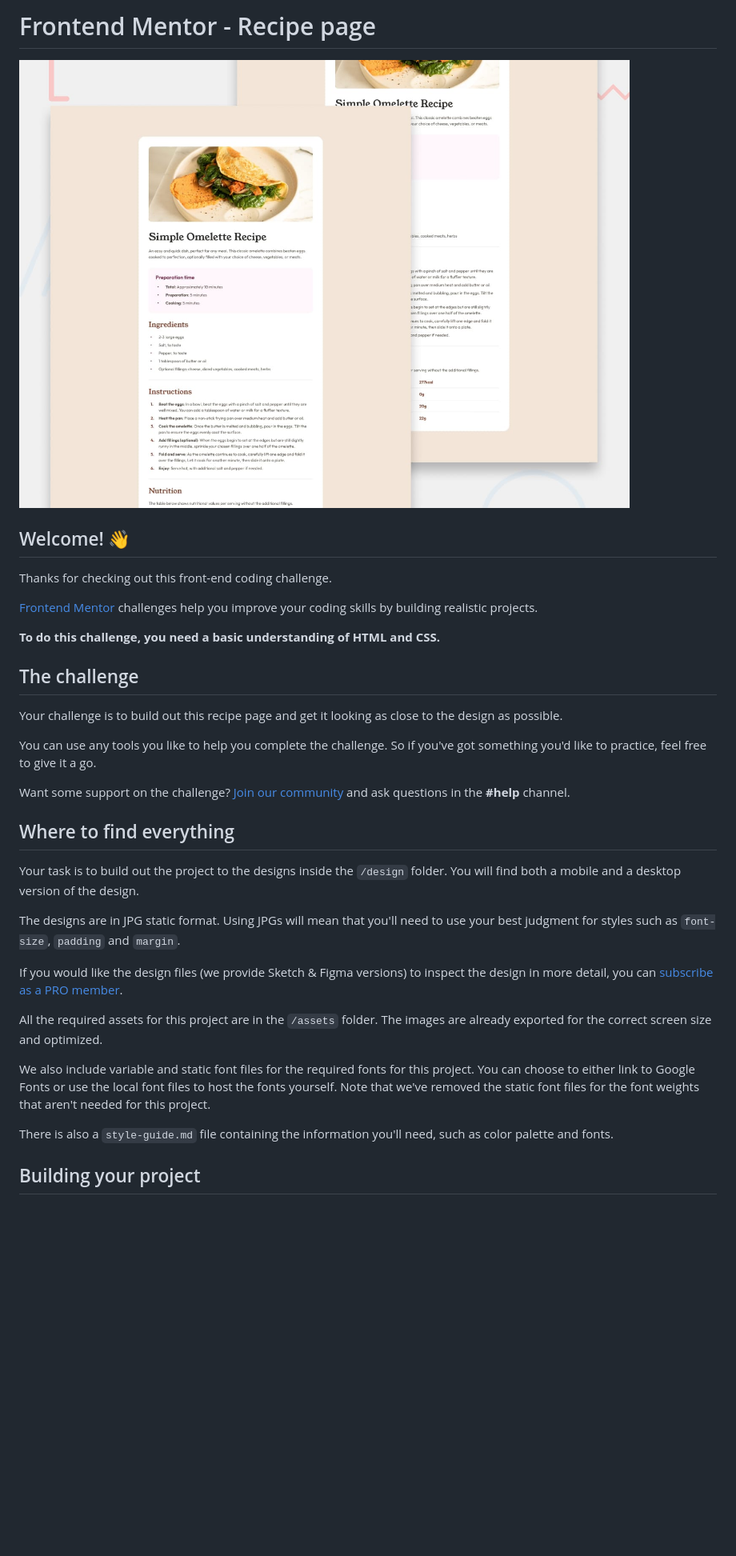
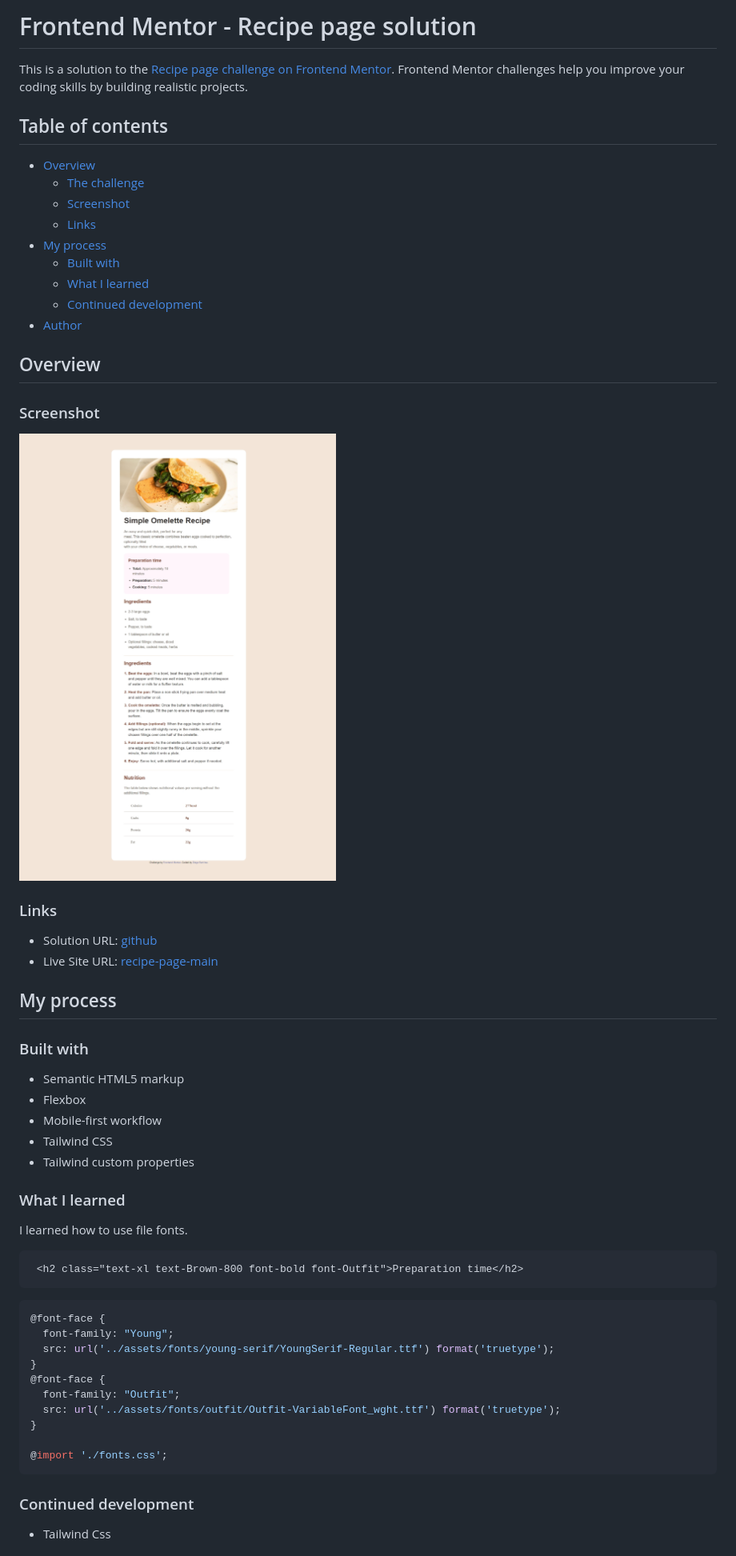
Before and after one commit to Diego2Drm/recipe-page-main, a Markdown page: README.md, the part around the change printed below. Shown: that part at 80% size. Drawn GitHub-style; pictures changed too: src/images/screenshot.jpeg (added); blank space fills up the shorter version.

````diff
--- a/README.md
+++ b/README.md
@@ -1,36 +1,61 @@
-# Frontend Mentor - Recipe page
+# Frontend Mentor - Recipe page solution
 
-![Design preview for the Recipe page coding challenge](./preview.jpg)
+This is a solution to the [Recipe page challenge on Frontend Mentor](https://www.frontendmentor.io/challenges/recipe-page-KiTsR8QQKm). Frontend Mentor challenges help you improve your coding skills by building realistic projects.
 
-## Welcome! 👋
+## Table of contents
 
-Thanks for checking out this front-end coding challenge.
+- [Overview](#overview)
+  - [The challenge](#the-challenge)
+  - [Screenshot](#screenshot)
+  - [Links](#links)
+- [My process](#my-process)
+  - [Built with](#built-with)
+  - [What I learned](#what-i-learned)
+  - [Continued development](#continued-development)
+- [Author](#author)
 
-[Frontend Mentor](https://www.frontendmentor.io) challenges help you improve your coding skills by building realistic projects.
+## Overview
 
-**To do this challenge, you need a basic understanding of HTML and CSS.**
+### Screenshot
 
-## The challenge
+![](./src/images/screenshot.jpeg)
 
-Your challenge is to build out this recipe page and get it looking as close to the design as possible.
+### Links
 
-You can use any tools you like to help you complete the challenge. So if you've got something you'd like to practice, feel free to give it a go.
+- Solution URL: [github](https://github.com/Diego2Drm/recipe-page-main)
+- Live Site URL: [recipe-page-main](https://diego2drm.github.io/recipe-page-main/)
 
-Want some support on the challenge? [Join our community](https://www.frontendmentor.io/community) and ask questions in the **#help** channel.
+## My process
 
-## Where to find everything
+### Built with
 
-Your task is to build out the project to the designs inside the `/design` folder. You will find both a mobile and a desktop version of the design.
+- Semantic HTML5 markup
+- Flexbox
+- Mobile-first workflow
+- Tailwind CSS
+- Tailwind custom properties
 
-The designs are in JPG static format. Using JPGs will mean that you'll need to use your best judgment for styles such as `font-size`, `padding` and `margin`.
+### What I learned
 
-If you would like the design files (we provide Sketch & Figma versions) to inspect the design in more detail, you can [subscribe as a PRO member](https://www.frontendmentor.io/pro).
+I learned how to use file fonts.
 
-All the required assets for this project are in the `/assets` folder. The images are already exported for the correct screen size and optimized.
+```html
+ <h2 class="text-xl text-Brown-800 font-bold font-Outfit">Preparation time</h2>
+```
+```css
+@font-face {
+  font-family: "Young";
+  src: url('../assets/fonts/young-serif/YoungSerif-Regular.ttf') format('truetype');
+}
+@font-face {
+  font-family: "Outfit";
+  src: url('../assets/fonts/outfit/Outfit-VariableFont_wght.ttf') format('truetype');
+}
 
-We also include variable and static font files for the required fonts for this project. You can choose to either link to Google Fonts or use the local font files to host the fonts yourself. Note that we've removed the static font files for the font weights that aren't needed for this project.
+@import './fonts.css';
+```
 
-There is also a `style-guide.md` file containing the information you'll need, such as color palette and fonts.
+### Continued development
 
-## Building your project
+- Tailwind Css
 
````
Also changed, not shown: other parts of README.md (+2 -52 lines), README-template.md (deleted, +0 -104 lines).
